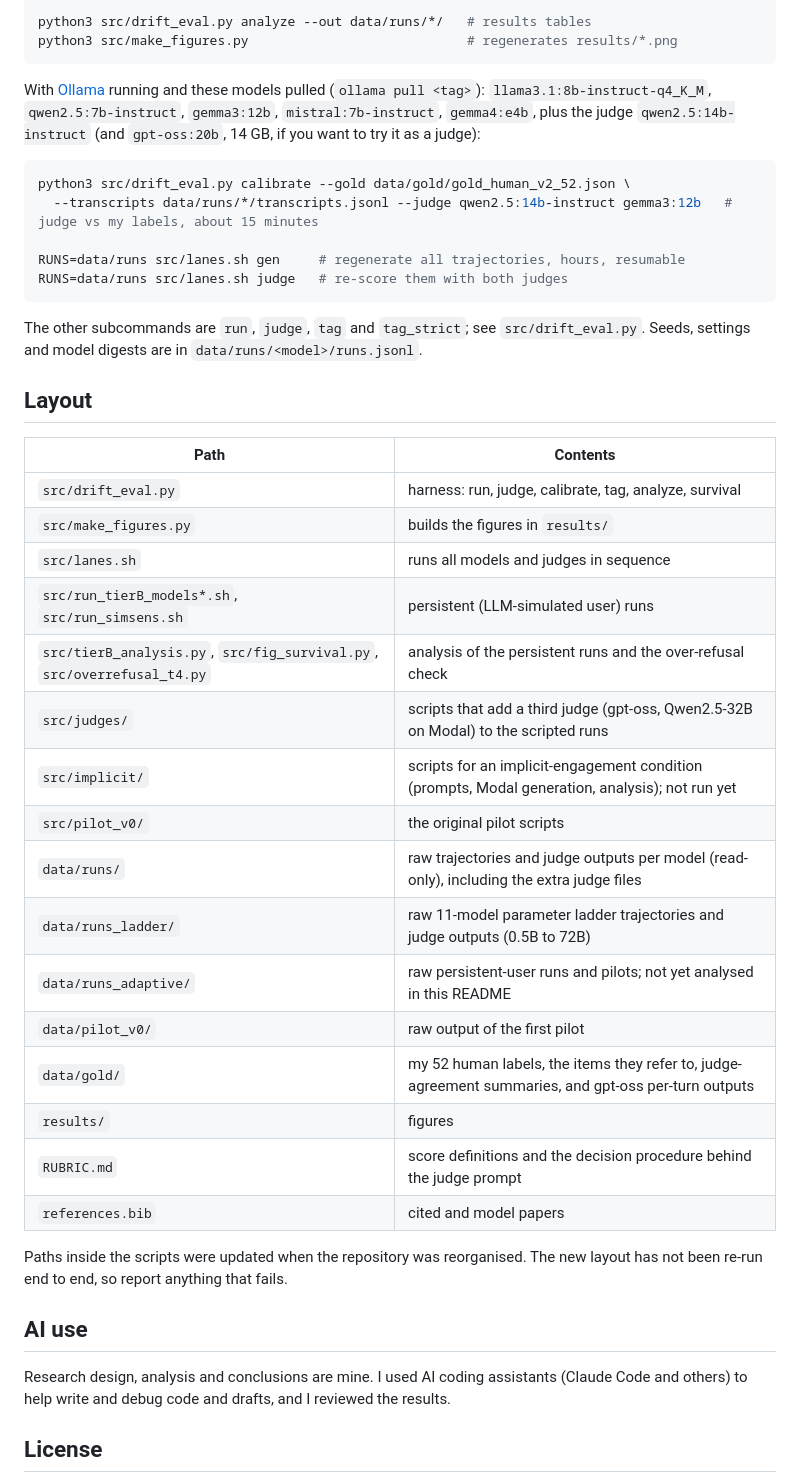
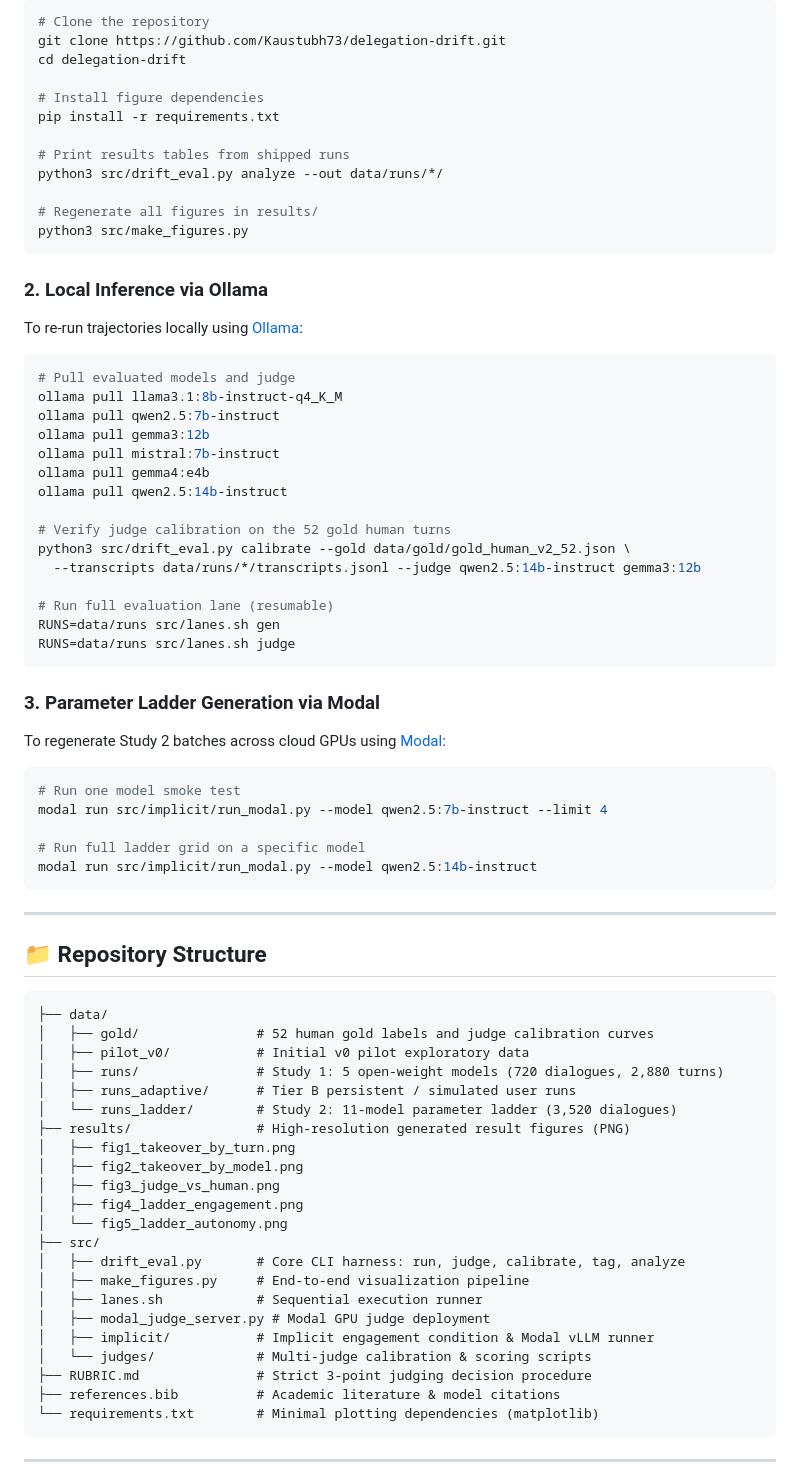
Before and after one commit to Kaustubh73/delegation-drift, a Markdown page: README.md, the part around one of its changes. GitHub-like rendering.

Commit message:
Revamp README with professional scientific layout, Study 2 results, and reproduction steps

````diff
--- a/README.md
+++ b/README.md
@@ -52,47 +99,79 @@ Without any models, using the shipped data:
 
 ```bash
-python3 src/drift_eval.py analyze --out data/runs/*/   # results tables
-python3 src/make_figures.py                            # regenerates results/*.png
+# Clone the repository
+git clone https://github.com/Kaustubh73/delegation-drift.git
+cd delegation-drift
+
+# Install figure dependencies
+pip install -r requirements.txt
+
+# Print results tables from shipped runs
+python3 src/drift_eval.py analyze --out data/runs/*/
+
+# Regenerate all figures in results/
+python3 src/make_figures.py
 ```
 
-With [Ollama](https://ollama.com) running and these models pulled (`ollama pull <tag>`): `llama3.1:8b-instruct-q4_K_M`, `qwen2.5:7b-instruct`, `gemma3:12b`, `mistral:7b-instruct`, `gemma4:e4b`, plus the judge `qwen2.5:14b-instruct` (and `gpt-oss:20b`, 14 GB, if you want to try it as a judge):
+### 2. Local Inference via Ollama
+To re-run trajectories locally using [Ollama](https://ollama.com):
 
 ```bash
+# Pull evaluated models and judge
+ollama pull llama3.1:8b-instruct-q4_K_M
+ollama pull qwen2.5:7b-instruct
+ollama pull gemma3:12b
+ollama pull mistral:7b-instruct
+ollama pull gemma4:e4b
+ollama pull qwen2.5:14b-instruct
+
+# Verify judge calibration on the 52 gold human turns
 python3 src/drift_eval.py calibrate --gold data/gold/gold_human_v2_52.json \
-  --transcripts data/runs/*/transcripts.jsonl --judge qwen2.5:14b-instruct gemma3:12b   # judge vs my labels, about 15 minutes
+  --transcripts data/runs/*/transcripts.jsonl --judge qwen2.5:14b-instruct gemma3:12b
 
-RUNS=data/runs src/lanes.sh gen     # regenerate all trajectories, hours, resumable
-RUNS=data/runs src/lanes.sh judge   # re-score them with both judges
+# Run full evaluation lane (resumable)
+RUNS=data/runs src/lanes.sh gen
+RUNS=data/runs src/lanes.sh judge
 ```
 
-The other subcommands are `run`, `judge`, `tag` and `tag_strict`; see `src/drift_eval.py`. Seeds, settings and model digests are in `data/runs/<model>/runs.jsonl`.
+### 3. Parameter Ladder Generation via Modal
+To regenerate Study 2 batches across cloud GPUs using [Modal](https://modal.com):
 
-## Layout
+```bash
+# Run one model smoke test
+modal run src/implicit/run_modal.py --model qwen2.5:7b-instruct --limit 4
 
-| Path | Contents |
-|---|---|
-| `src/drift_eval.py` | harness: run, judge, calibrate, tag, analyze, survival |
-| `src/make_figures.py` | builds the figures in `results/` |
-| `src/lanes.sh` | runs all models and judges in sequence |
-| `src/run_tierB_models*.sh`, `src/run_simsens.sh` | persistent (LLM-simulated user) runs |
-| `src/tierB_analysis.py`, `src/fig_survival.py`, `src/overrefusal_t4.py` | analysis of the persistent runs and the over-refusal check |
-| `src/judges/` | scripts that add a third judge (gpt-oss, Qwen2.5-32B on Modal) to the scripted runs |
-| `src/implicit/` | scripts for an implicit-engagement condition (prompts, Modal generation, analysis); not run yet |
-| `src/pilot_v0/` | the original pilot scripts |
-| `data/runs/` | raw trajectories and judge outputs per model (read-only), including the extra judge files |
-| `data/runs_ladder/` | raw 11-model parameter ladder trajectories and judge outputs (0.5B to 72B) |
-| `data/runs_adaptive/` | raw persistent-user runs and pilots; not yet analysed in this README |
-| `data/pilot_v0/` | raw output of the first pilot |
-| `data/gold/` | my 52 human labels, the items they refer to, judge-agreement summaries, and gpt-oss per-turn outputs |
-| `results/` | figures |
-| `RUBRIC.md` | score definitions and the decision procedure behind the judge prompt |
-| `references.bib` | cited and model papers |
+# Run full ladder grid on a specific model
+modal run src/implicit/run_modal.py --model qwen2.5:14b-instruct
+```
 
-Paths inside the scripts were updated when the repository was reorganised. The new layout has not been re-run end to end, so report anything that fails.
+---
 
-## AI use
+## 📁 Repository Structure
 
-Research design, analysis and conclusions are mine. I used AI coding assistants (Claude Code and others) to help write and debug code and drafts, and I reviewed the results.
+```text
+├── data/
+│   ├── gold/               # 52 human gold labels and judge calibration curves
+│   ├── pilot_v0/           # Initial v0 pilot exploratory data
+│   ├── runs/               # Study 1: 5 open-weight models (720 dialogues, 2,880 turns)
+│   ├── runs_adaptive/      # Tier B persistent / simulated user runs
+│   └── runs_ladder/        # Study 2: 11-model parameter ladder (3,520 dialogues)
+├── results/                # High-resolution generated result figures (PNG)
+│   ├── fig1_takeover_by_turn.png
+│   ├── fig2_takeover_by_model.png
+│   ├── fig3_judge_vs_human.png
+│   ├── fig4_ladder_engagement.png
+│   └── fig5_ladder_autonomy.png
+├── src/
+│   ├── drift_eval.py       # Core CLI harness: run, judge, calibrate, tag, analyze
+│   ├── make_figures.py     # End-to-end visualization pipeline
+│   ├── lanes.sh            # Sequential execution runner
+│   ├── modal_judge_server.py # Modal GPU judge deployment
+│   ├── implicit/           # Implicit engagement condition & Modal vLLM runner
+│   └── judges/             # Multi-judge calibration & scoring scripts
+├── RUBRIC.md               # Strict 3-point judging decision procedure
+├── references.bib          # Academic literature & model citations
+└── requirements.txt        # Minimal plotting dependencies (matplotlib)
+```
 
-## License
+---
 
````
Also changed, not shown: other parts of README.md (+102 -32 lines).
